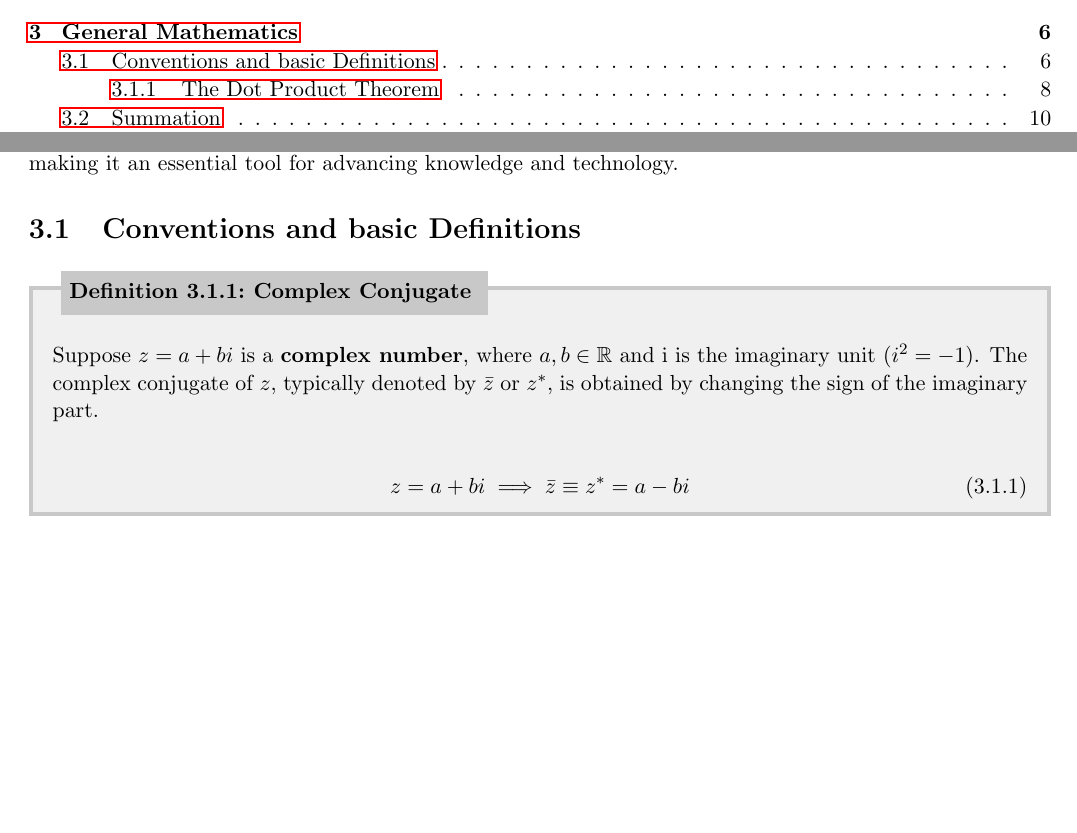
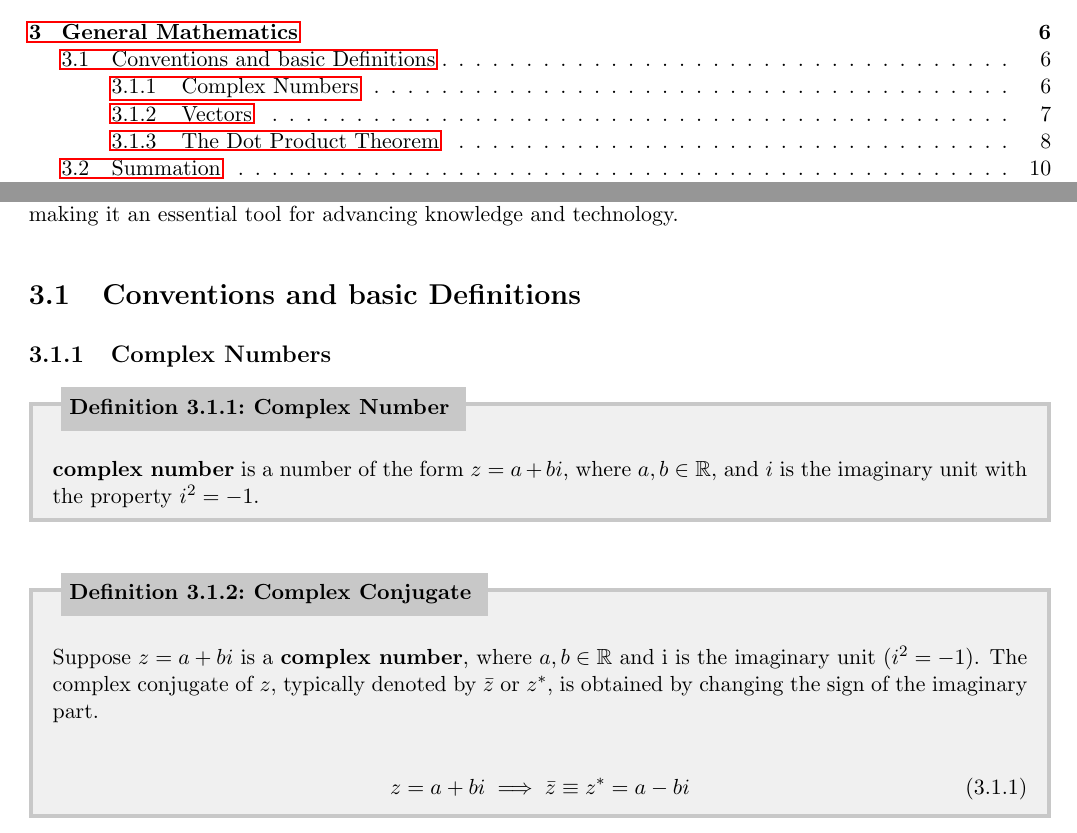
Before and after one commit to torodean/Antonius-Compendium, a LaTeX thesis (Volume I/Compendium.tex, which reads Volume I/chapters/mathematics/conventions.tex): two parts of pages 5 and 12 of 64, joined at a grey line, cut so that both start at the same text, the shorter picture padded with empty space. Compiled offline with pdfLaTeX.

Commit message:
Update conventions.tex

```diff
--- a/Volume I/chapters/mathematics/conventions.tex
+++ b/Volume I/chapters/mathematics/conventions.tex
@@ -1,4 +1,10 @@
 \section{Conventions and basic Definitions}
+
+\subsection{Complex Numbers}
+
+\begin{defn}[Complex Number \label{Complex Number Definition}]
+A \keyword{complex number} is a number of the form $z = a + bi$, where $a,b\in\R$, and $i$ is the imaginary unit with the property $i^2 = -1$.
+\end{defn}
 
 \begin{defn}[Complex Conjugate \label{Complex Conjugate Definition}]{1}
 Suppose $z=a+bi$ is a \keyword{complex number}, where $a,b\in\R$ and i is the imaginary unit ($i^2=-1$). The complex conjugate of $z$, typically denoted by $\bar{z}$ or $z^*$, is obtained by changing the sign of the imaginary part.
```
Also changed, not shown: Volume I/chapters/mathematics/conventions.tex (2 more changed lines).
